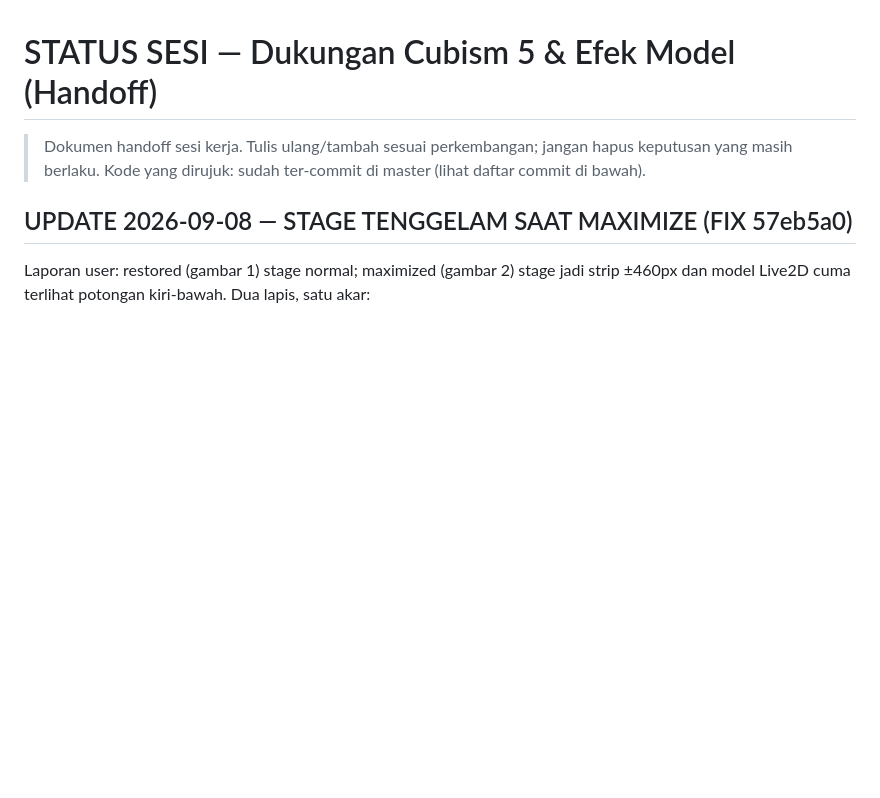
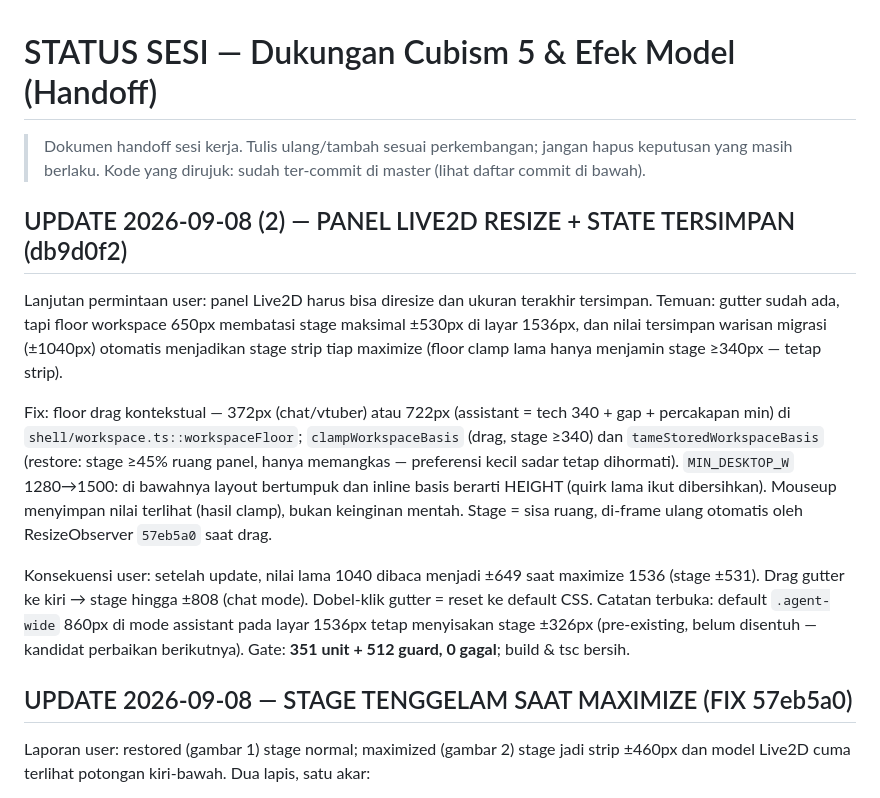
Before and after one commit to TesaOP/ngetes, a Markdown page: docs/STATUS-CUBISM5-EFEK.md, the part around the change. GitHub-like rendering; blank space fills up the shorter version.

Commit message:
docs: handoff — panel Live2D resize + persistensi (db9d0f2)

```diff
--- a/docs/STATUS-CUBISM5-EFEK.md
+++ b/docs/STATUS-CUBISM5-EFEK.md
@@ -3,6 +3,30 @@
 > Dokumen handoff sesi kerja. Tulis ulang/tambah sesuai perkembangan; jangan
 > hapus keputusan yang masih berlaku. Kode yang dirujuk: sudah ter-commit di
 > master (lihat daftar commit di bawah).
+
+## UPDATE 2026-09-08 (2) — PANEL LIVE2D RESIZE + STATE TERSIMPAN (db9d0f2)
+
+Lanjutan permintaan user: panel Live2D harus bisa diresize dan ukuran terakhir
+tersimpan. Temuan: gutter sudah ada, tapi floor workspace 650px membatasi
+stage maksimal ±530px di layar 1536px, dan nilai tersimpan warisan migrasi
+(±1040px) otomatis menjadikan stage strip tiap maximize (floor clamp lama
+hanya menjamin stage ≥340px — tetap strip).
+
+Fix: floor drag kontekstual — 372px (chat/vtuber) atau 722px (assistant =
+tech 340 + gap + percakapan min) di `shell/workspace.ts::workspaceFloor`;
+`clampWorkspaceBasis` (drag, stage ≥340) dan `tameStoredWorkspaceBasis`
+(restore: stage ≥45% ruang panel, hanya memangkas — preferensi kecil sadar
+tetap dihormati). `MIN_DESKTOP_W` 1280→1500: di bawahnya layout bertumpuk dan
+inline basis berarti HEIGHT (quirk lama ikut dibersihkan). Mouseup menyimpan
+nilai terlihat (hasil clamp), bukan keinginan mentah. Stage = sisa ruang,
+di-frame ulang otomatis oleh ResizeObserver `57eb5a0` saat drag.
+
+Konsekuensi user: setelah update, nilai lama 1040 dibaca menjadi ±649 saat
+maximize 1536 (stage ±531). Drag gutter ke kiri → stage hingga ±808 (chat
+mode). Dobel-klik gutter = reset ke default CSS. Catatan terbuka: default
+`.agent-wide` 860px di mode assistant pada layar 1536px tetap menyisakan
+stage ±326px (pre-existing, belum disentuh — kandidat perbaikan berikutnya).
+Gate: **351 unit + 512 guard, 0 gagal**; build & tsc bersih.
 
 ## UPDATE 2026-09-08 — STAGE TENGGELAM SAAT MAXIMIZE (FIX 57eb5a0)
 
```
